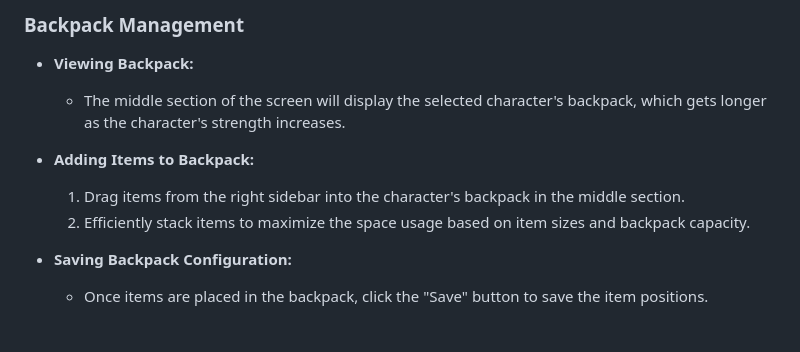
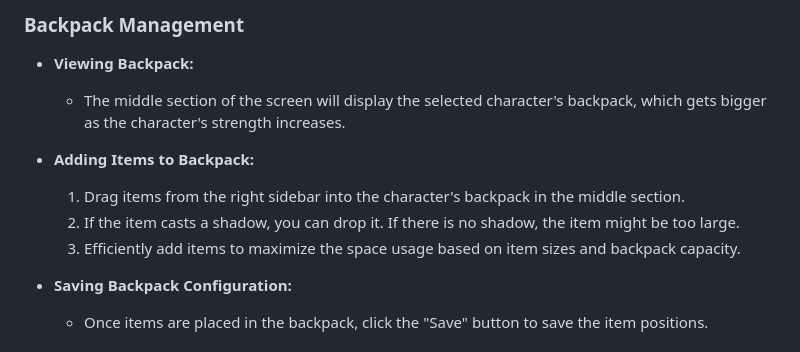
Before and after one commit to SilverPheonix/Loot-Ledger, a Markdown page: documents/LootLedger-UserManual.md, the part around the change. Drawn GitHub-style.

Commit message:
minor addition to user manual

```diff
--- a/documents/LootLedger-UserManual.md
+++ b/documents/LootLedger-UserManual.md
@@ -128,11 +128,12 @@ Upon successful login, you will be directed to the main dashboard, which include
 
 ### Backpack Management
 - **Viewing Backpack:**
-  - The middle section of the screen will display the selected character's backpack, which gets longer as the character's strength increases.
+  - The middle section of the screen will display the selected character's backpack, which gets bigger as the character's strength increases.
 
 - **Adding Items to Backpack:**
   1. Drag items from the right sidebar into the character's backpack in the middle section.
-  2. Efficiently stack items to maximize the space usage based on item sizes and backpack capacity.
+  2. If the item casts a shadow, you can drop it. If there is no shadow, the item might be too large.
+  3. Efficiently add items to maximize the space usage based on item sizes and backpack capacity.
 
 - **Saving Backpack Configuration:**
   - Once items are placed in the backpack, click the "Save" button to save the item positions.
```
